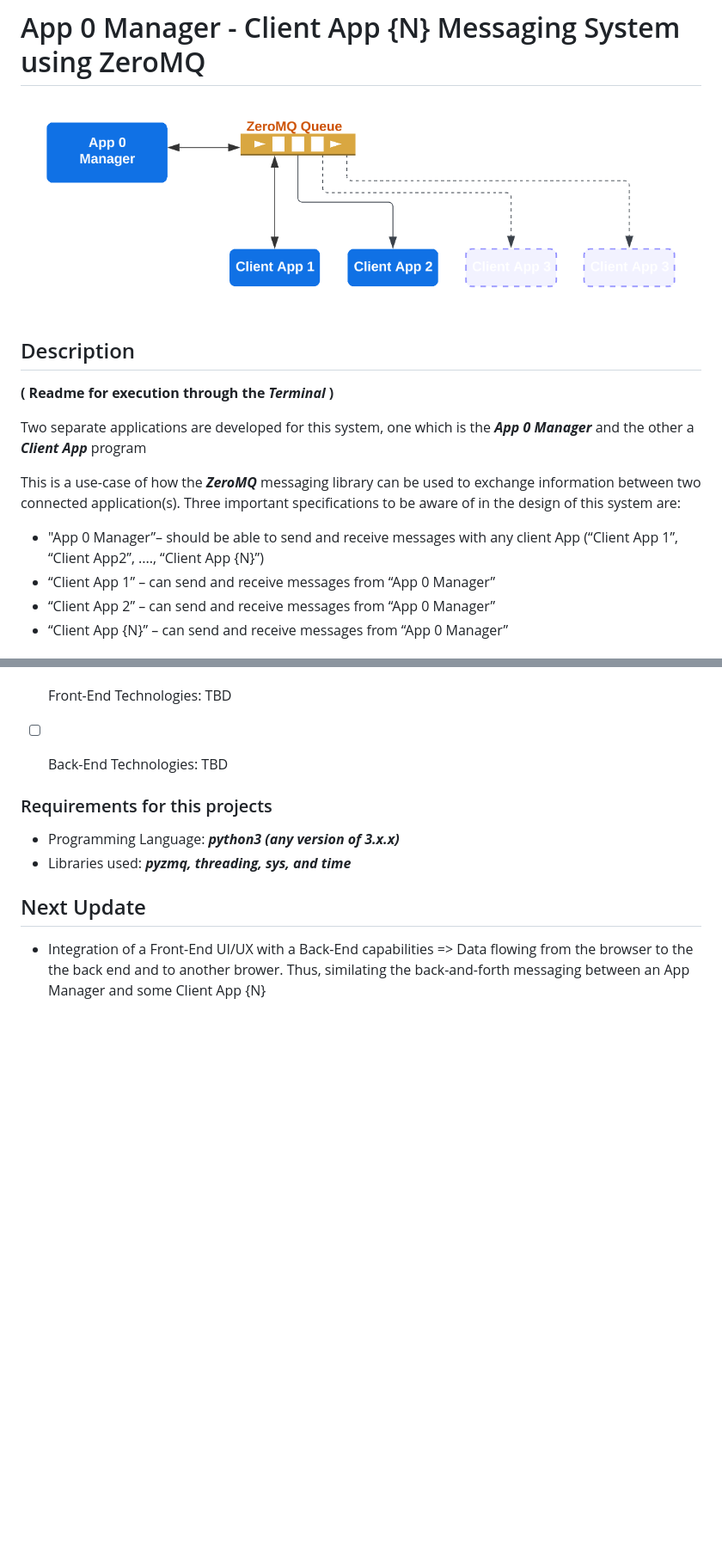
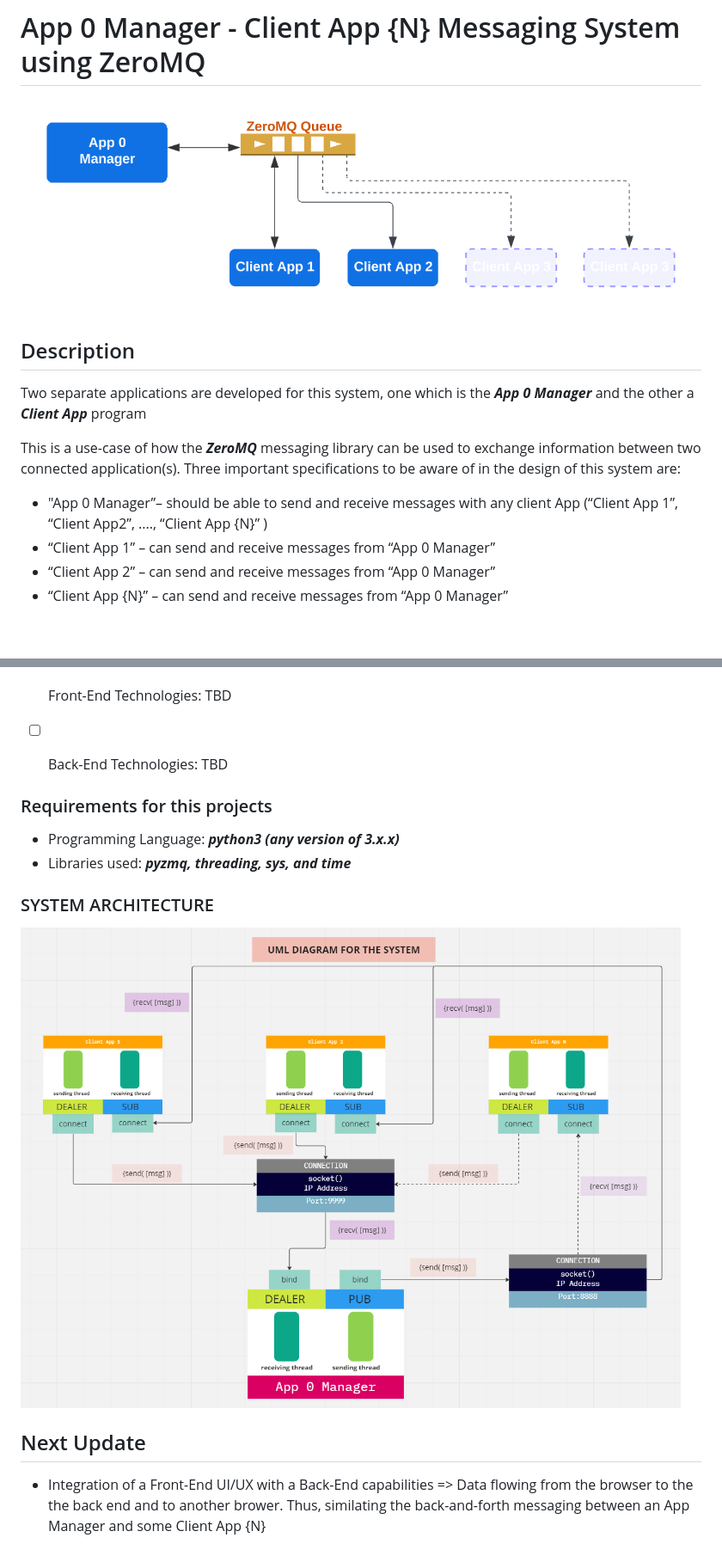
Before and after one commit to JIMOHMA/Manager-Client-messaging-system, a Markdown page: README.md, 2 parts joined by grey strips. Shown: that part at 86% size. Drawn GitHub-style; pictures changed too: imgs/UML_Diagram.PNG (added); blank space fills up the shorter version.

Commit message:
Updated images and location folder

```diff
--- a/README.md
+++ b/README.md
@@ -1,14 +1,12 @@
 # App 0 Manager - Client App {N} Messaging System using ZeroMQ
-![Simplified System Image](System.png "ZeroMQ Queue system")
+![Simplified ZeroMQ System Image](imgs/System.png "ZeroMQ Queue system")
 
 ## Description
-**( Readme for execution through the ***Terminal*** )**
-
 Two separate applications are developed for this system, one which is the ***App 0 Manager*** and the other a ***Client App*** program
 
 This is a use-case of how the ***ZeroMQ*** messaging library can be used to exchange information between two connected application(s). Three important specifications to be aware of in the design of this system are:
 
-* "App 0 Manager”– should be able to send and receive messages with any client App (“Client App 1”, “Client App2”, ...., “Client App {N}”)
+* "App 0 Manager”– should be able to send and receive messages with any client App (“Client App 1”, “Client App2”, ...., “Client App {N}” )
 * “Client App 1” – can send and receive messages from “App 0 Manager”
 * “Client App 2” – can send and receive messages from “App 0 Manager”
 * “Client App {N}” – can send and receive messages from “App 0 Manager”
@@ -71,5 +69,9 @@ This is a use-case of how the ***ZeroMQ*** messaging library can be used to exch
   * Libraries used: ***pyzmq, threading, sys, and time***
 
 
+### SYSTEM ARCHITECTURE
+![SYSTEM ARCHITECTURE](imgs/UML_Diagram.PNG "UML screenshot")
+
+
 ## Next Update
 * Integration of a Front-End UI/UX with a Back-End capabilities => Data flowing from the browser to the the back end and to another brower. Thus, similating the back-and-forth messaging between an App Manager and some Client App {N}
```
Also changed, not shown: imgs/System.png (renamed from System.png).
